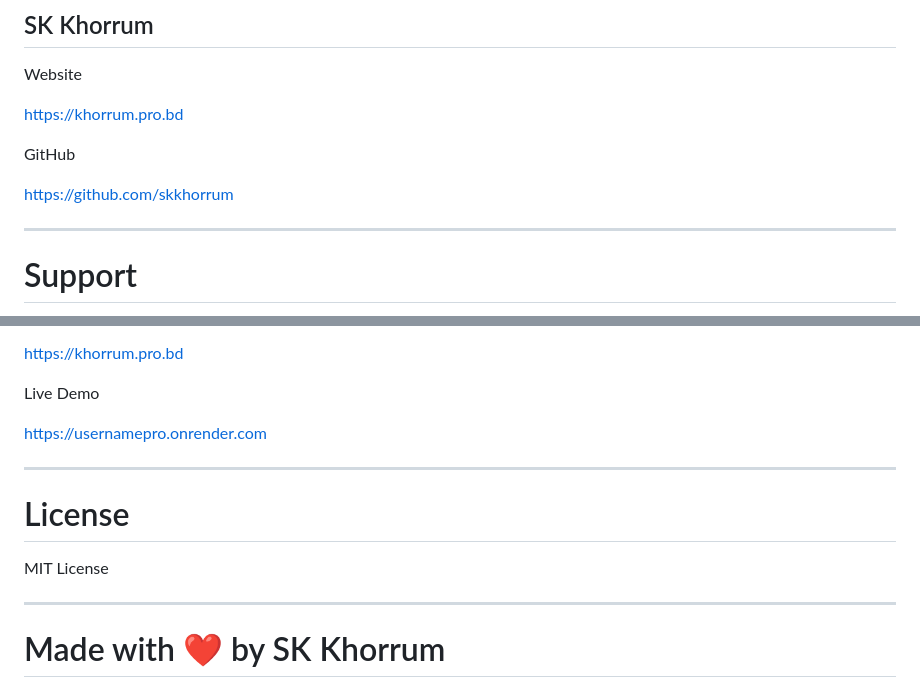
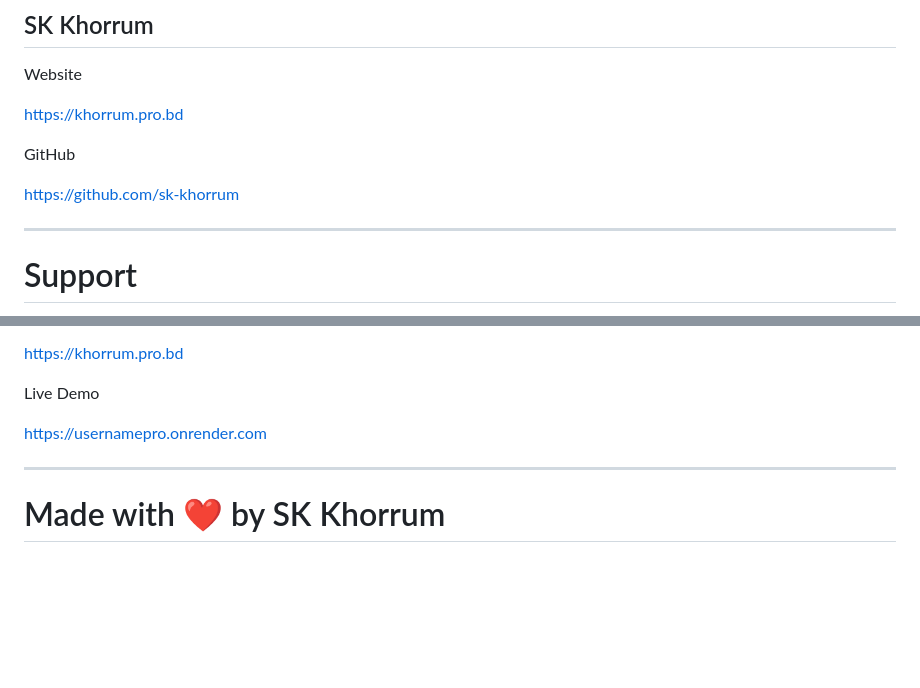
Before and after one commit to sk-khorrum/Username_pro, a Markdown page: README.md, 2 parts joined by grey strips. GitHub-like rendering; blank space fills up the shorter version.

```diff
--- a/README.md
+++ b/README.md
@@ -258,7 +258,7 @@ https://khorrum.pro.bd
 
 GitHub
 
-https://github.com/skkhorrum
+https://github.com/sk-khorrum
 
 ---
 
@@ -288,12 +288,6 @@ https://usernamepro.onrender.com
 
 ---
 
-# License
-
-MIT License
-
----
-
 # Made with ❤️ by SK Khorrum
 
 🌐 https://khorrum.pro.bd
```
